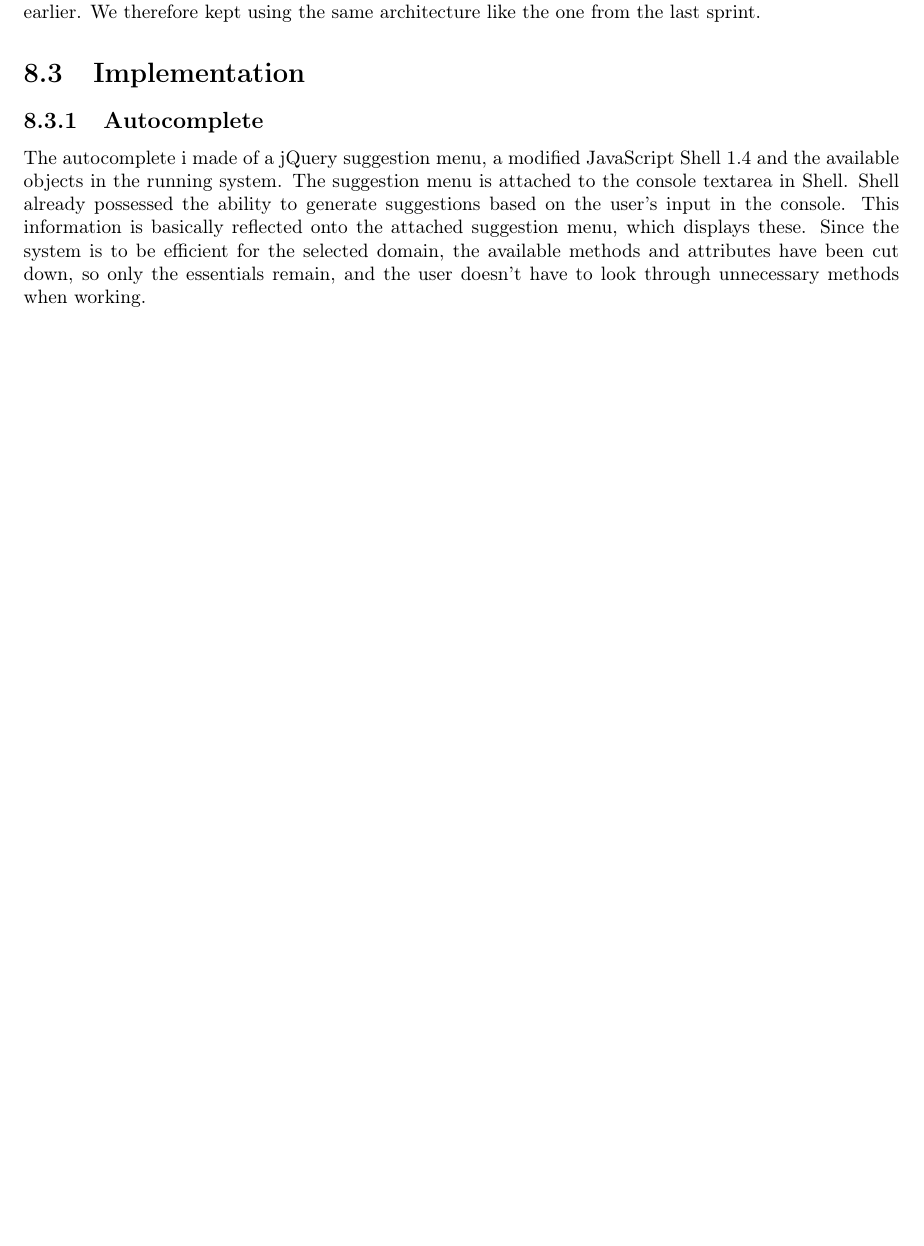
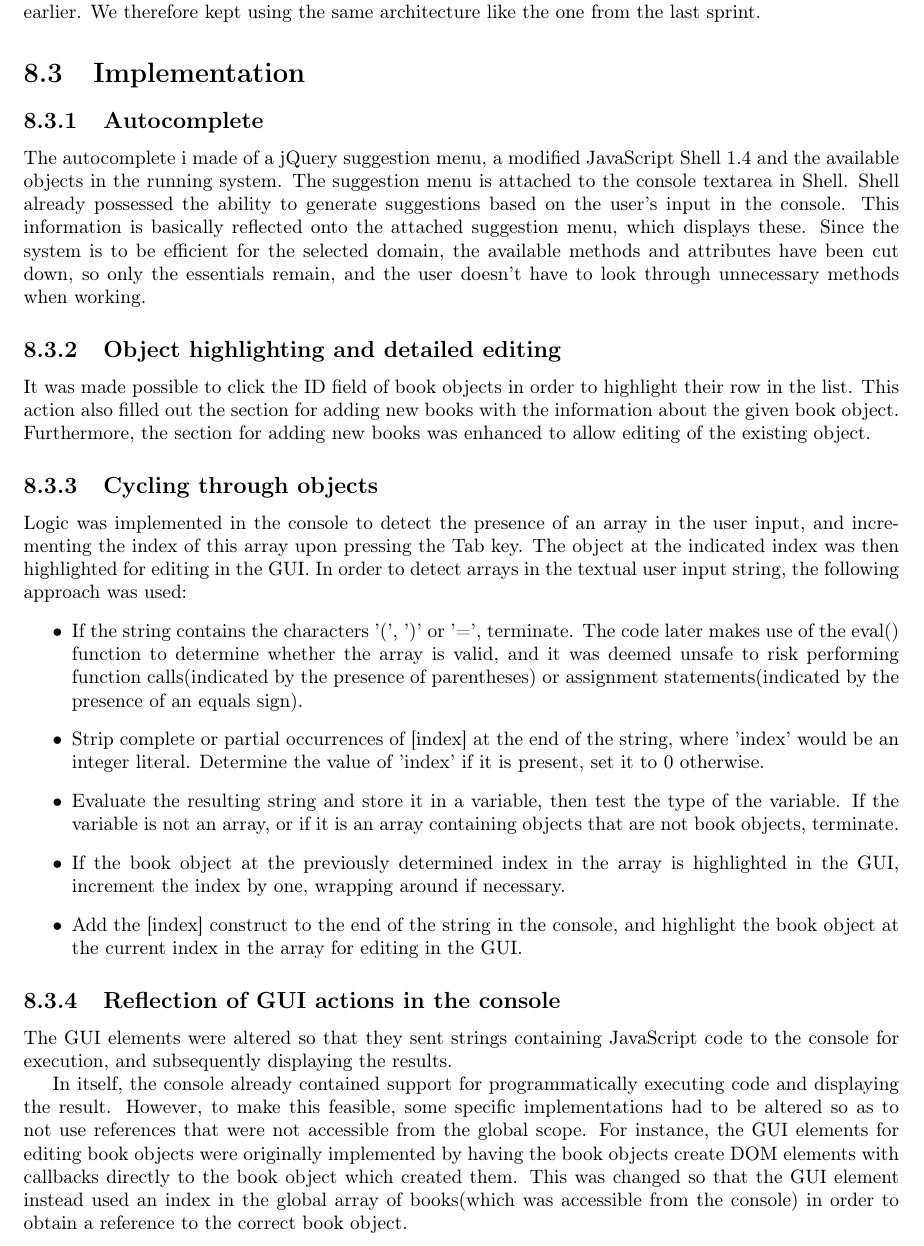
Before and after one commit to idlouhy/wonsole, a LaTeX thesis (report/src/report.tex, which reads report/src/chapter/sprint2.tex): part of page 72 of 104 before the commit and part of page 72 of 105 after it, cut so that both start at the same text, the shorter picture padded with empty space. Compiled offline with pdfLaTeX.

Commit message:
More documentation on implementation

```diff
--- a/report/src/chapter/sprint2.tex
+++ b/report/src/chapter/sprint2.tex
@@ -95,6 +95,23 @@ The user stories picked out for sprint two did not have much of an impact on the
 \subsection{Autocomplete}
 The autocomplete i made of a jQuery suggestion menu, a modified JavaScript Shell 1.4 and the available objects in the running system. The suggestion menu is attached to the console textarea in Shell. Shell already possessed the ability to generate suggestions based on the user’s input in the console. This information is basically reflected onto the attached suggestion menu, which displays these. Since the system is to be efficient for the selected domain, the available methods and attributes have been cut down, so only the essentials remain, and the user doesn't have to look through unnecessary methods when working.
 
+\subsection{Object highlighting and detailed editing}
+It was made possible to click the ID field of book objects in order to highlight their row in the list. This action also filled out the section for adding new books with the information about the given book object. Furthermore, the section for adding new books was enhanced to allow editing of the existing object.
+
+\subsection{Cycling through objects}
+Logic was implemented in the console to detect the presence of an array in the user input, and incrementing the index of this array upon pressing the Tab key. The object at the indicated index was then highlighted for editing in the GUI. In order to detect arrays in the textual user input string, the following approach was used:
+\begin{itemize}
+\item If the string contains the characters '(', ')' or '=', terminate. The code later makes use of the eval() function to determine whether the array is valid, and it was deemed unsafe to risk performing function calls(indicated by the presence of parentheses) or assignment statements(indicated by the presence of an equals sign).
+\item Strip complete or partial occurrences of [index] at the end of the string, where 'index' would be an integer literal. Determine the value of 'index' if it is present, set it to 0 otherwise.
+\item Evaluate the resulting string and store it in a variable, then test the type of the variable. If the variable is not an array, or if it is an array containing objects that are not book objects, terminate.
+\item If the book object at the previously determined index in the array is highlighted in the GUI, increment the index by one, wrapping around if necessary.
+\item Add the [index] construct to the end of the string in the console, and highlight the book object at the current index in the array for editing in the GUI.
+\end{itemize}
+
+\subsection{Reflection of GUI actions in the console}
+The GUI elements were altered so that they sent strings containing JavaScript code to the console for execution, and subsequently displaying the results.
+
+In itself, the console already contained support for programmatically executing code and displaying the result. However, to make this feasible, some specific implementations had to be altered so as to not use references that were not accessible from the global scope. For instance, the GUI elements for editing book objects were originally implemented by having the book objects create DOM elements with callbacks directly to the book object which created them. This was changed so that the GUI element instead used an index in the global array of books(which was accessible from the console) in order to obtain a reference to the correct book object.
 
 \section{Testing}
 This section will present the tests performed during the second sprint and their result.
```
